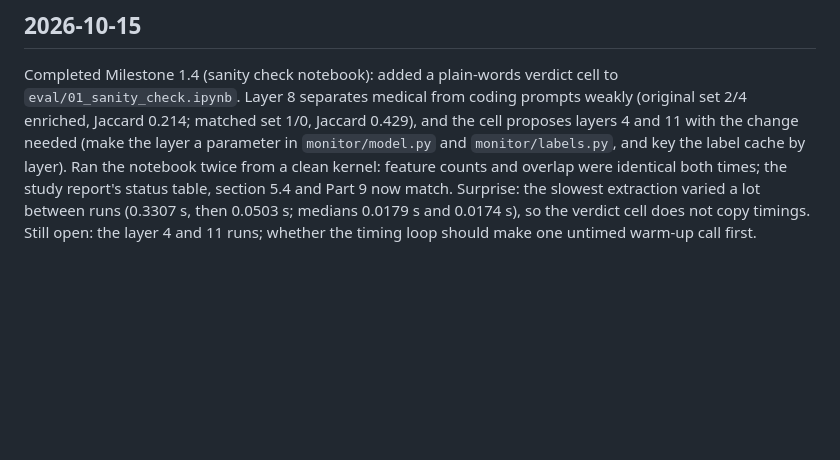
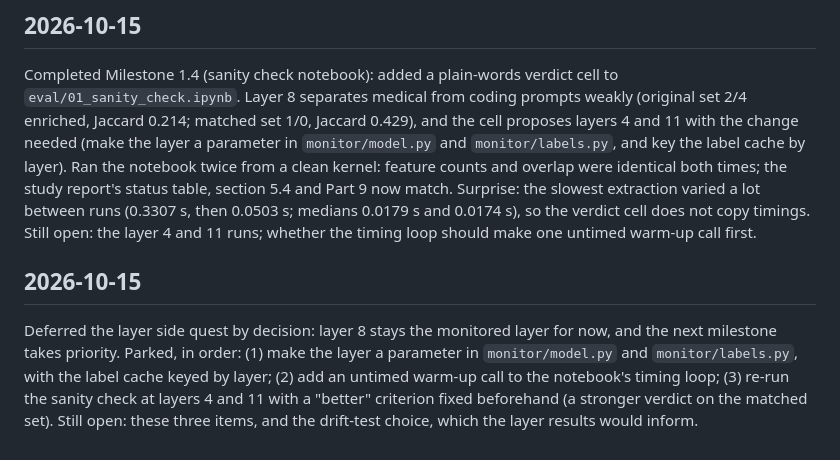
Before and after one commit to shedrachIkenna/feature-monitor, a Markdown page: docs/log.md, the part around the change. Rendered like a GitHub page; blank space fills up the shorter version.

```diff
--- a/docs/log.md
+++ b/docs/log.md
@@ -161,3 +161,8 @@ Completed Milestone 1.4 (sanity check notebook): added a plain-words verdict cel
 Ran the notebook twice from a clean kernel: feature counts and overlap were identical both times; the study report's status table, section 5.4 and Part 9 now match.
 Surprise: the slowest extraction varied a lot between runs (0.3307 s, then 0.0503 s; medians 0.0179 s and 0.0174 s), so the verdict cell does not copy timings.
 Still open: the layer 4 and 11 runs; whether the timing loop should make one untimed warm-up call first.
+
+## 2026-10-15
+Deferred the layer side quest by decision: layer 8 stays the monitored layer for now, and the next milestone takes priority.
+Parked, in order: (1) make the layer a parameter in `monitor/model.py` and `monitor/labels.py`, with the label cache keyed by layer; (2) add an untimed warm-up call to the notebook's timing loop; (3) re-run the sanity check at layers 4 and 11 with a "better" criterion fixed beforehand (a stronger verdict on the matched set).
+Still open: these three items, and the drift-test choice, which the layer results would inform.
```
Also changed, not shown: docs/study-report.md (+2 -1 lines).
